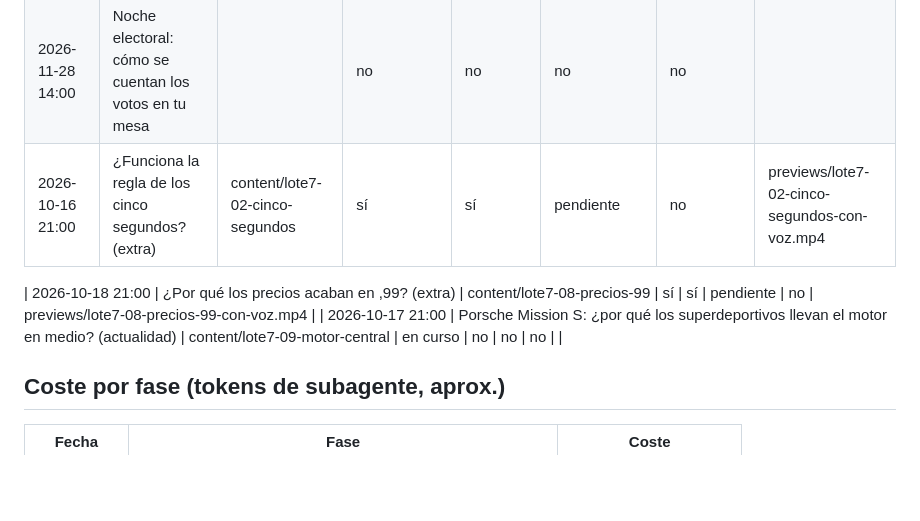
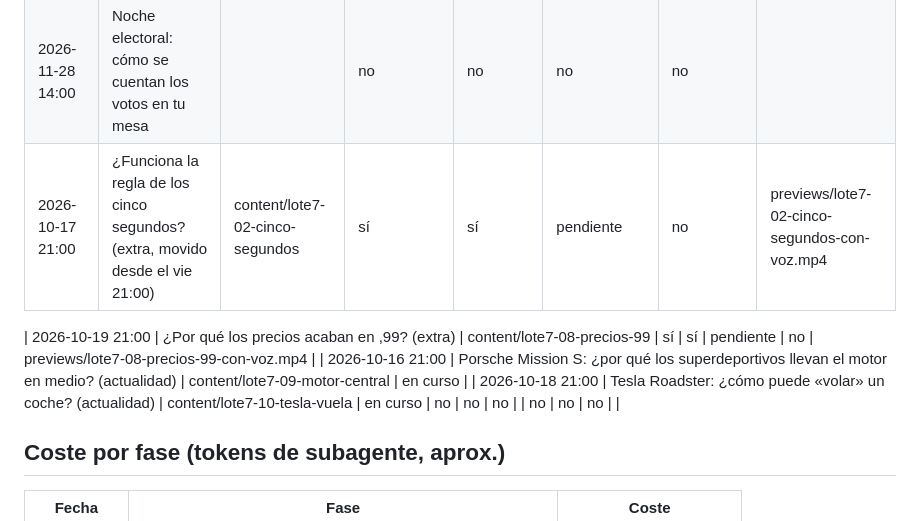
Before and after one commit to sergimolinaaa/automatizacion-contenidos, a Markdown page: estado.md, the part around the change. Drawn GitHub-style; blank space fills up the shorter version.

Commit message:
estado: fin de semana replanificado (Porsche vie 21, cinco segundos sáb 21, Tesla dom 21, precios lun 21)
Co-Authored-By: Claude Opus 5.5 <noreply@anthropic.com>
Claude-Session: https://claude.ai/code/session_011MEEHPXUHdPfFa7K7npsRd

```diff
--- a/estado.md
+++ b/estado.md
@@ -32,10 +32,11 @@ Actualízalo al guionizar, montar, programar y publicar. Una fila por vídeo.
 | 2026-11-03 14:00 | ¿Por qué una canción se te queda pegada? |  | no | no | no | no | |
 | 2026-11-04 14:00 | ¿Por qué no se cae el agua al girar un cubo? |  | no | no | no | no | |
 | 2026-11-28 14:00 | Noche electoral: cómo se cuentan los votos en tu mesa |  | no | no | no | no | |
-| 2026-10-16 21:00 | ¿Funciona la regla de los cinco segundos? (extra) | content/lote7-02-cinco-segundos | sí | sí | pendiente | no | previews/lote7-02-cinco-segundos-con-voz.mp4 |
+| 2026-10-17 21:00 | ¿Funciona la regla de los cinco segundos? (extra, movido desde el vie 21:00) | content/lote7-02-cinco-segundos | sí | sí | pendiente | no | previews/lote7-02-cinco-segundos-con-voz.mp4 |
 
-| 2026-10-18 21:00 | ¿Por qué los precios acaban en ,99? (extra) | content/lote7-08-precios-99 | sí | sí | pendiente | no | previews/lote7-08-precios-99-con-voz.mp4 |
-| 2026-10-17 21:00 | Porsche Mission S: ¿por qué los superdeportivos llevan el motor en medio? (actualidad) | content/lote7-09-motor-central | en curso | no | no | no | |
+| 2026-10-19 21:00 | ¿Por qué los precios acaban en ,99? (extra) | content/lote7-08-precios-99 | sí | sí | pendiente | no | previews/lote7-08-precios-99-con-voz.mp4 |
+| 2026-10-16 21:00 | Porsche Mission S: ¿por qué los superdeportivos llevan el motor en medio? (actualidad) | content/lote7-09-motor-central | en curso |
+| 2026-10-18 21:00 | Tesla Roadster: ¿cómo puede «volar» un coche? (actualidad) | content/lote7-10-tesla-vuela | en curso | no | no | no | | no | no | no | |
 ## Coste por fase (tokens de subagente, aprox.)
 | Fecha | Fase | Coste |
 |---|---|---|
```
